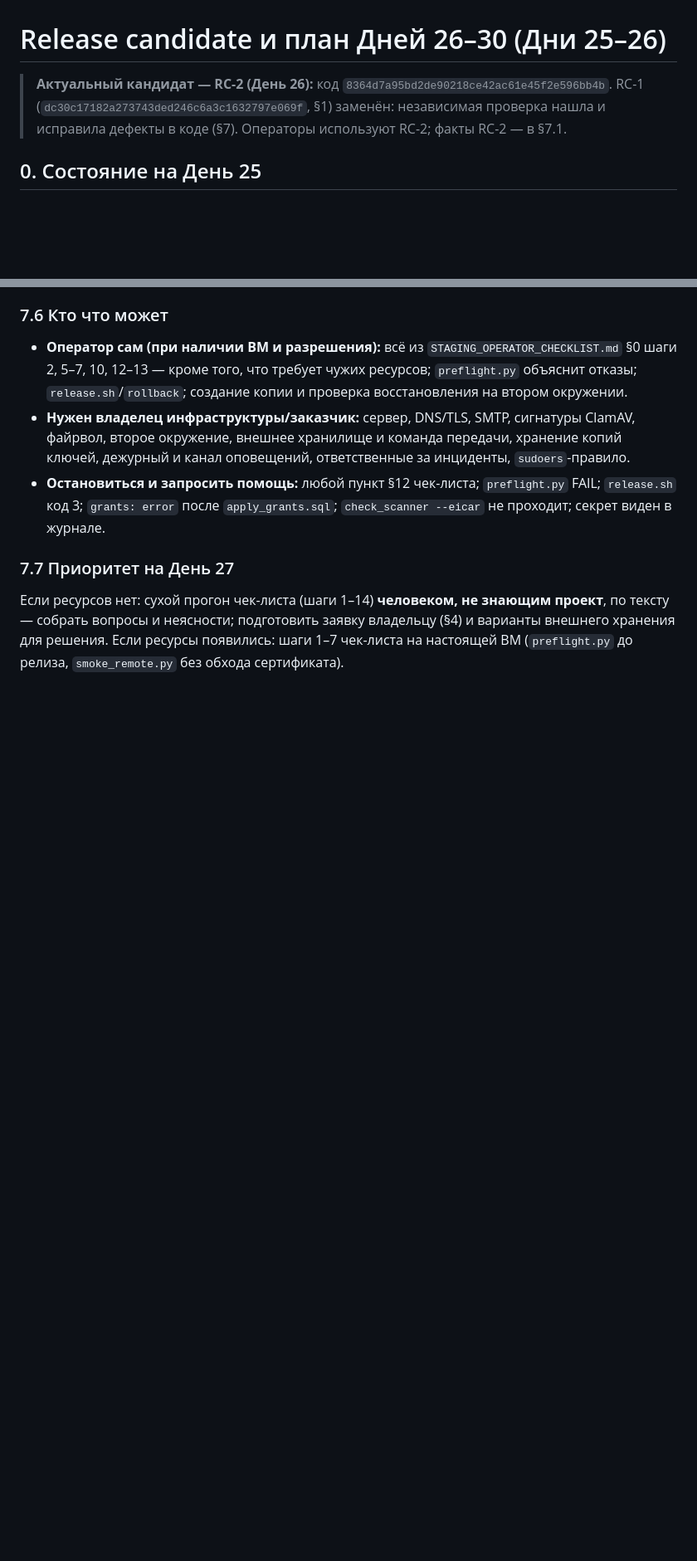
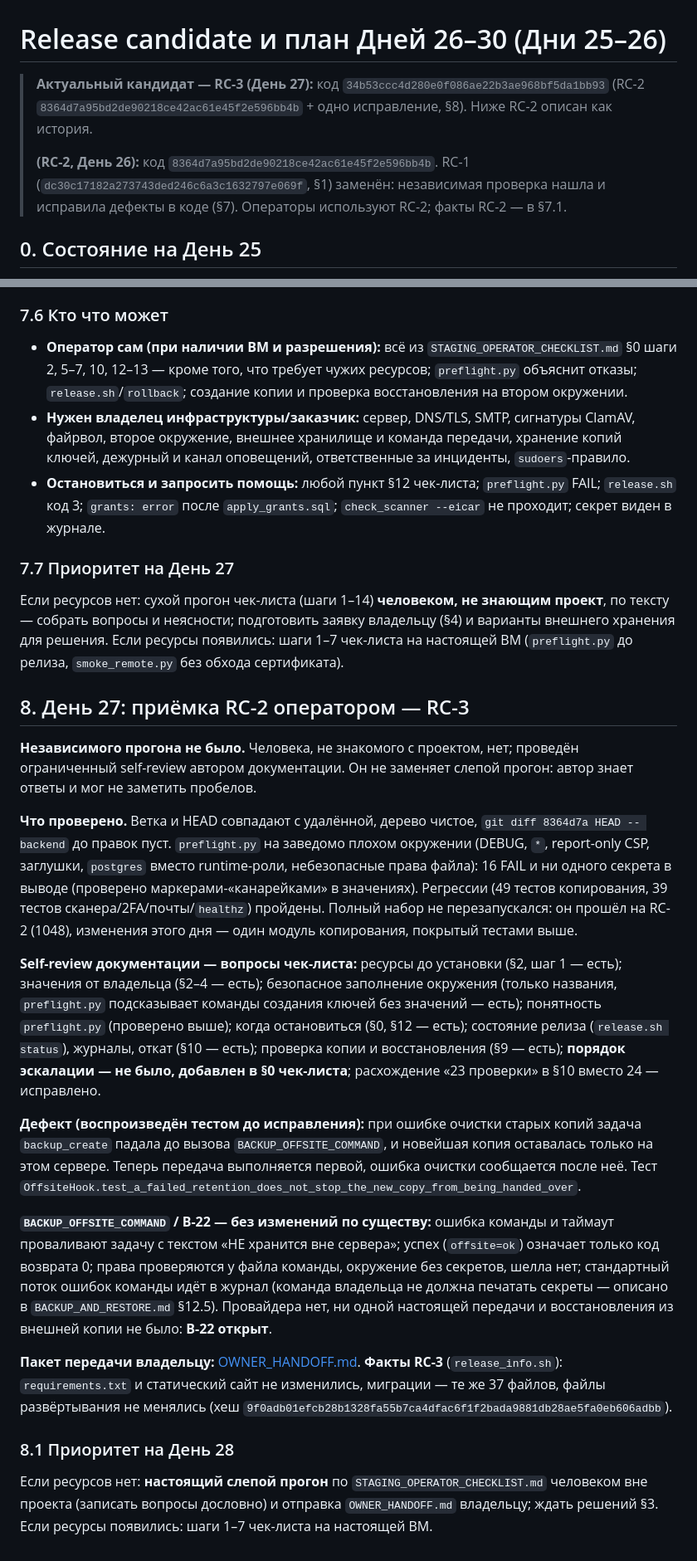
Before and after one commit to XasaNXoN96/Project_Talim, a Markdown page: docs/RELEASE_CANDIDATE.md, 2 parts joined by grey strips. Shown at 83% size. Drawn GitHub-style; blank space fills up the shorter version.

Commit message:
Docs: RC-3 section, Day 28 priority, B-22 pointer
Co-Authored-By: Claude Sonnet 5.5 <noreply@anthropic.com>
Claude-Session: https://claude.ai/code/session_01Tyxgkmdz6mDyMon97mgAGs

```diff
--- a/docs/RELEASE_CANDIDATE.md
+++ b/docs/RELEASE_CANDIDATE.md
@@ -1,6 +1,8 @@
 # Release candidate и план Дней 26–30 (Дни 25–26)
 
-> **Актуальный кандидат — RC-2 (День 26):** код `8364d7a95bd2de90218ce42ac61e45f2e596bb4b`. RC-1 (`dc30c17182a273743ded246c6a3c1632797e069f`, §1) заменён: независимая проверка нашла и исправила дефекты в коде (§7). Операторы используют RC-2; факты RC-2 — в §7.1.
+> **Актуальный кандидат — RC-3 (День 27):** код `34b53ccc4d280e0f086ae22b3ae968bf5da1bb93` (RC-2 `8364d7a95bd2de90218ce42ac61e45f2e596bb4b` + одно исправление, §8). Ниже RC-2 описан как история.
+>
+> **(RC-2, День 26):** код `8364d7a95bd2de90218ce42ac61e45f2e596bb4b`. RC-1 (`dc30c17182a273743ded246c6a3c1632797e069f`, §1) заменён: независимая проверка нашла и исправила дефекты в коде (§7). Операторы используют RC-2; факты RC-2 — в §7.1.
 
 ## 0. Состояние на День 25
 **Настоящий staging не запущен.** Проверено наличие ресурсов: нет ни сервера/ВМ, ни домена и DNS, ни доверенного сертификата, ни SMTP, ни доступа к официальным сигнатурам ClamAV, ни разрешения владельца инфраструктуры, ни второго окружения, ни места для внешних копий (в окружении нет ни каталогов `/etc/talim`, `/srv/talim`, ни переменных, ни адресов). Сервер не имитировался; **ни одна инфраструктурная проверка не выполнена**. Ниже — release candidate из текущего кода и точный список препятствий.
@@ -124,3 +126,19 @@ static site:   afbdfc96bea702dbf59fa3040bd2eb29f438ebc6fd6c32da9255af49423aa4df
 
 ### 7.7 Приоритет на День 27
 Если ресурсов нет: сухой прогон чек-листа (шаги 1–14) **человеком, не знающим проект**, по тексту — собрать вопросы и неясности; подготовить заявку владельцу (§4) и варианты внешнего хранения для решения. Если ресурсы появились: шаги 1–7 чек-листа на настоящей ВМ (`preflight.py` до релиза, `smoke_remote.py` без обхода сертификата).
+
+## 8. День 27: приёмка RC-2 оператором — RC-3
+**Независимого прогона не было.** Человека, не знакомого с проектом, нет; проведён ограниченный self-review автором документации. Он не заменяет слепой прогон: автор знает ответы и мог не заметить пробелов.
+
+**Что проверено.** Ветка и HEAD совпадают с удалённой, дерево чистое, `git diff 8364d7a HEAD -- backend` до правок пуст. `preflight.py` на заведомо плохом окружении (DEBUG, `*`, report-only CSP, заглушки, `postgres` вместо runtime-роли, небезопасные права файла): 16 FAIL и ни одного секрета в выводе (проверено маркерами-«канарейками» в значениях). Регрессии (49 тестов копирования, 39 тестов сканера/2FA/почты/`healthz`) пройдены. Полный набор не перезапускался: он прошёл на RC-2 (1048), изменения этого дня — один модуль копирования, покрытый тестами выше.
+
+**Self-review документации — вопросы чек-листа:** ресурсы до установки (§2, шаг 1 — есть); значения от владельца (§2–4 — есть); безопасное заполнение окружения (только названия, `preflight.py` подсказывает команды создания ключей без значений — есть); понятность `preflight.py` (проверено выше); когда остановиться (§0, §12 — есть); состояние релиза (`release.sh status`), журналы, откат (§10 — есть); проверка копии и восстановления (§9 — есть); **порядок эскалации — не было, добавлен в §0 чек-листа**; расхождение «23 проверки» в §10 вместо 24 — исправлено.
+
+**Дефект (воспроизведён тестом до исправления):** при ошибке очистки старых копий задача `backup_create` падала до вызова `BACKUP_OFFSITE_COMMAND`, и новейшая копия оставалась только на этом сервере. Теперь передача выполняется первой, ошибка очистки сообщается после неё. Тест `OffsiteHook.test_a_failed_retention_does_not_stop_the_new_copy_from_being_handed_over`.
+
+**`BACKUP_OFFSITE_COMMAND` / B-22 — без изменений по существу:** ошибка команды и таймаут проваливают задачу с текстом «НЕ хранится вне сервера»; успех (`offsite=ok`) означает только код возврата 0; права проверяются у файла команды, окружение без секретов, шелла нет; стандартный поток ошибок команды идёт в журнал (команда владельца не должна печатать секреты — описано в `BACKUP_AND_RESTORE.md` §12.5). Провайдера нет, ни одной настоящей передачи и восстановления из внешней копии не было: **B-22 открыт**.
+
+**Пакет передачи владельцу:** [OWNER_HANDOFF.md](OWNER_HANDOFF.md). **Факты RC-3** (`release_info.sh`): `requirements.txt` и статический сайт не изменились, миграции — те же 37 файлов, файлы развёртывания не менялись (хеш `9f0adb01efcb28b1328fa55b7ca4dfac6f1f2bada9881db28ae5fa0eb606adbb`).
+
+### 8.1 Приоритет на День 28
+Если ресурсов нет: **настоящий слепой прогон** по `STAGING_OPERATOR_CHECKLIST.md` человеком вне проекта (записать вопросы дословно) и отправка `OWNER_HANDOFF.md` владельцу; ждать решений §3. Если ресурсы появились: шаги 1–7 чек-листа на настоящей ВМ.
```
Also changed, not shown: docs/STAGING_BLOCKERS.md (+1 -1 lines).
